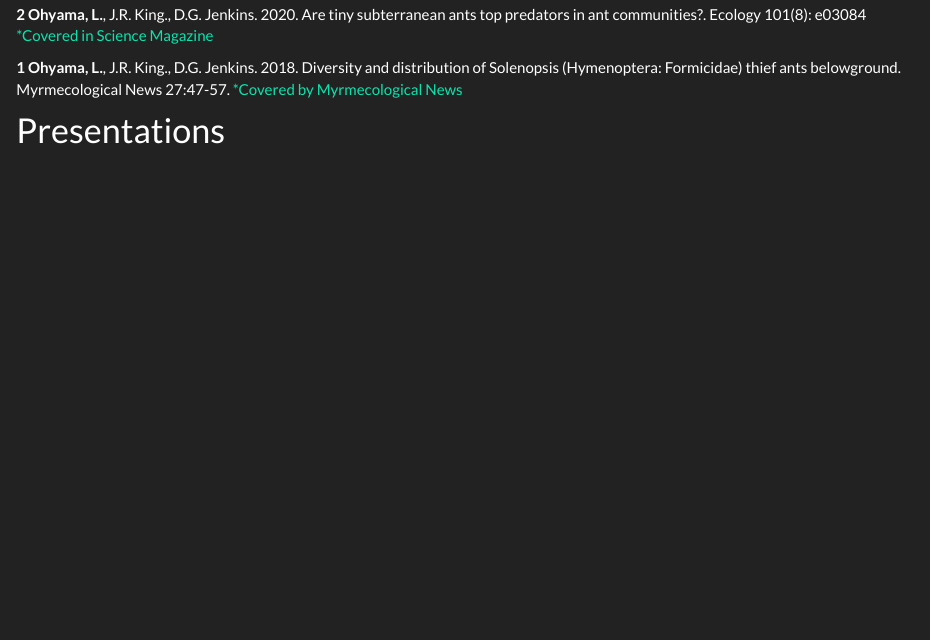
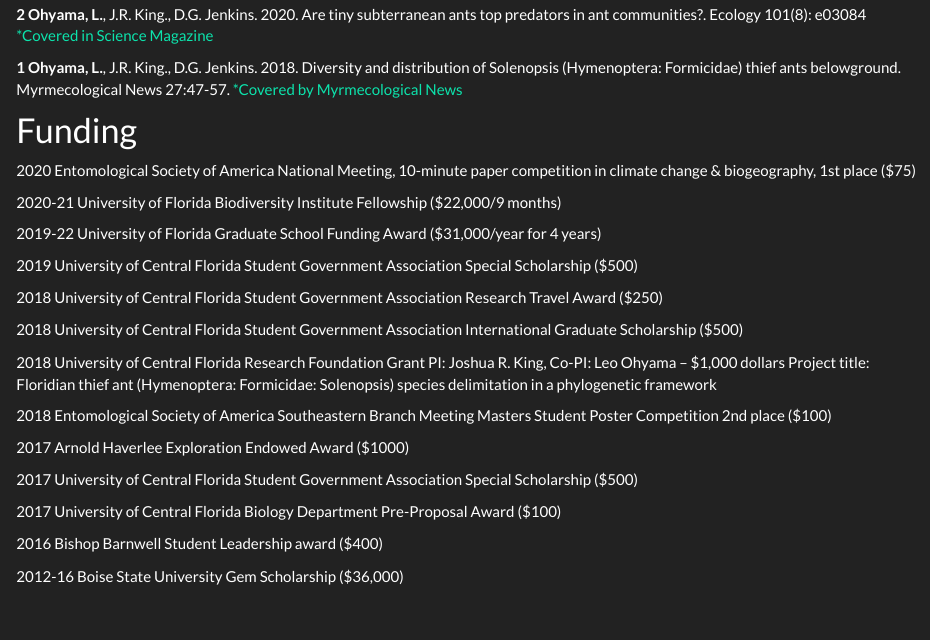
Before and after one commit to leoohyama/leoohyama.github.io, an R Markdown document (CV.Rmd): the page in a window 1100 px wide, from 440 px down. Rendered offline with R 4.5, knitr and Pandoc, with nearby package versions.

Commit message:
cv update

```diff
--- a/CV.Rmd
+++ b/CV.Rmd
@@ -31,4 +31,34 @@
 **1** **Ohyama, L.**, J.R. King., D.G. Jenkins. 2018. Diversity and distribution of Solenopsis (Hymenoptera: Formicidae) thief ants belowground. Myrmecological News 27:47-57.
 [\*Covered by Myrmecological News](https://blog.myrmecologicalnews.org/2018/07/12/diversity-and-distribution-of-solenopsis-thief-ants-belowground/)
 
-# Presentations
+# Funding
+2020
+Entomological Society of America National Meeting, 10-minute paper competition in climate change & biogeography, 1st place ($75)
+
+2020-21
+University of Florida Biodiversity Institute Fellowship ($22,000/9 months)
+
+2019-22
+University of Florida Graduate School Funding Award ($31,000/year for 4 years)
+
+2019	University of Central Florida Student Government Association Special Scholarship ($500)
+
+2018	University of Central Florida Student Government Association Research Travel Award ($250)
+
+2018	University of Central Florida Student Government Association International Graduate Scholarship ($500)
+
+2018	University of Central Florida Research Foundation Grant
+PI: Joshua R. King, Co-PI: Leo Ohyama -- $1,000 dollars
+Project title: Floridian thief ant (Hymenoptera: Formicidae: Solenopsis) species delimitation in a phylogenetic framework
+
+2018	Entomological Society of America Southeastern Branch Meeting Masters Student Poster Competition 2nd place ($100)
+
+2017	Arnold Haverlee Exploration Endowed Award ($1000)
+
+2017	University of Central Florida Student Government Association Special Scholarship ($500)
+
+2017	University of Central Florida Biology Department Pre-Proposal Award ($100)
+
+2016	Bishop Barnwell Student Leadership award ($400)
+
+2012-16	Boise State University Gem Scholarship ($36,000)
```
Also changed, not shown: 1 other file.
